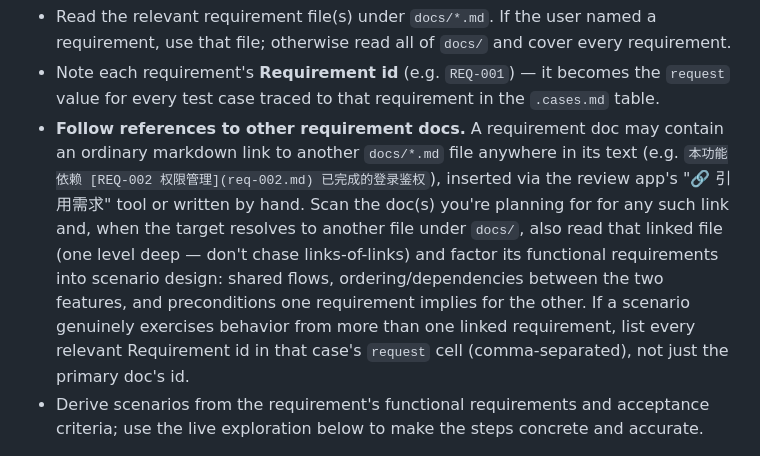
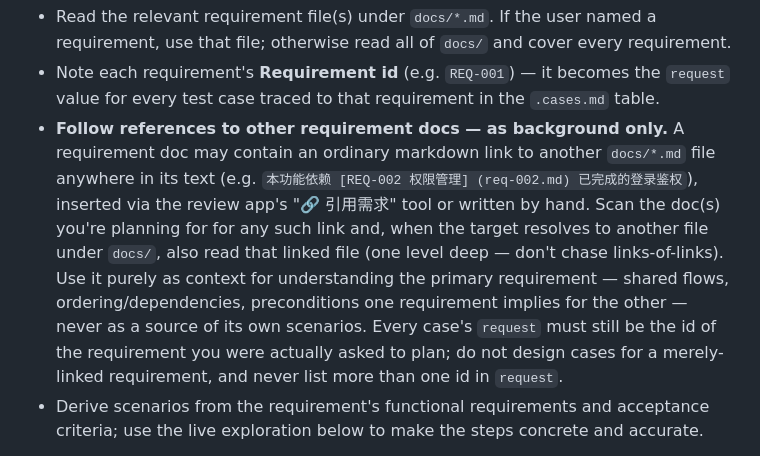
Before and after one commit to stainton/auto-test, a Markdown page: .claude/agents/playwright-test-planner.md, the part around the change. GitHub-like rendering.

Commit message:
fix: planner must not attribute cases to merely-referenced requirements
A linked (关联需求) requirement doc is background context for the
requirement actually being planned, not an independent source of test
cases. Correct playwright-test-planner.md, docs/README.md and
CLAUDE.md, which previously said a case could list multiple
comma-separated requirement ids when it "spans" a linked requirement.

```diff
--- a/.claude/agents/playwright-test-planner.md
+++ b/.claude/agents/playwright-test-planner.md
@@ -17,15 +17,15 @@ You will:
      otherwise read all of `docs/` and cover every requirement.
    - Note each requirement's **Requirement id** (e.g. `REQ-001`) — it becomes the `request` value for every
      test case traced to that requirement in the `.cases.md` table.
-   - **Follow references to other requirement docs.** A requirement doc may contain an ordinary markdown
-     link to another `docs/*.md` file anywhere in its text (e.g. `本功能依赖 [REQ-002 权限管理](req-002.md)
-     已完成的登录鉴权`), inserted via the review app's "🔗 引用需求" tool or written by hand. Scan the doc(s)
-     you're planning for for any such link and, when the target resolves to another file under `docs/`, also
-     read that linked file (one level deep — don't chase links-of-links) and factor its functional
-     requirements into scenario design: shared flows, ordering/dependencies between the two features, and
-     preconditions one requirement implies for the other. If a scenario genuinely exercises behavior from
-     more than one linked requirement, list every relevant Requirement id in that case's `request` cell
-     (comma-separated), not just the primary doc's id.
+   - **Follow references to other requirement docs — as background only.** A requirement doc may contain an
+     ordinary markdown link to another `docs/*.md` file anywhere in its text (e.g. `本功能依赖 [REQ-002 权限管理]
+     (req-002.md) 已完成的登录鉴权`), inserted via the review app's "🔗 引用需求" tool or written by hand. Scan
+     the doc(s) you're planning for for any such link and, when the target resolves to another file under
+     `docs/`, also read that linked file (one level deep — don't chase links-of-links). Use it purely as
+     context for understanding the primary requirement — shared flows, ordering/dependencies, preconditions
+     one requirement implies for the other — never as a source of its own scenarios. Every case's `request`
+     must still be the id of the requirement you were actually asked to plan; do not design cases for a
+     merely-linked requirement, and never list more than one id in `request`.
    - Derive scenarios from the requirement's functional requirements and acceptance criteria; use the live
      exploration below to make the steps concrete and accurate.
 
```
Also changed, not shown: CLAUDE.md (+2 -2 lines).
